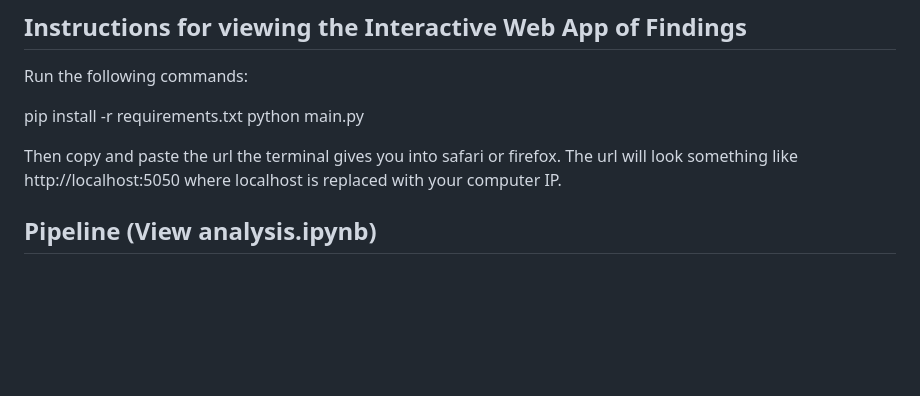
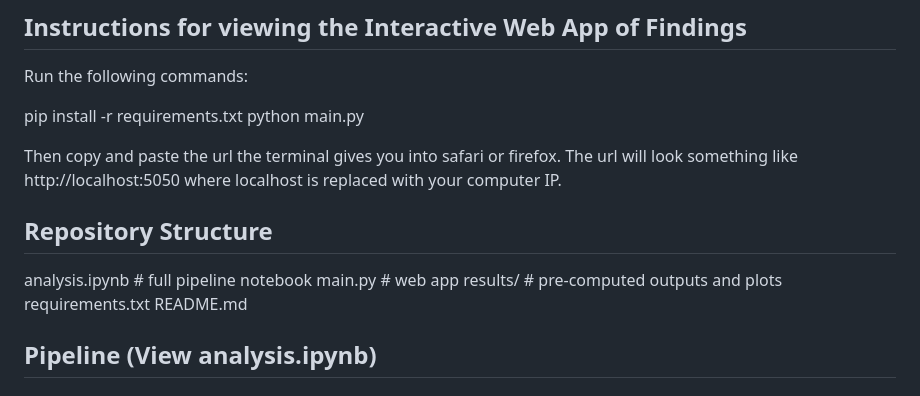
Before and after one commit to Taghushi/schizophrenia_GWAS_analysis_pipeline, a Markdown page: README.md, the part around the change. Rendered like a GitHub page; blank space fills up the shorter version.

```diff
--- a/README.md
+++ b/README.md
@@ -19,6 +19,12 @@ python main.py
 Then copy and paste the url the terminal gives you into safari or firefox. The url will look something like
 http://localhost:5050 where localhost is replaced with your computer IP.
 
+## Repository Structure
+analysis.ipynb       # full pipeline notebook
+main.py              # web app
+results/             # pre-computed outputs and plots
+requirements.txt
+README.md
 
 ## Pipeline (View analysis.ipynb)
 
```
